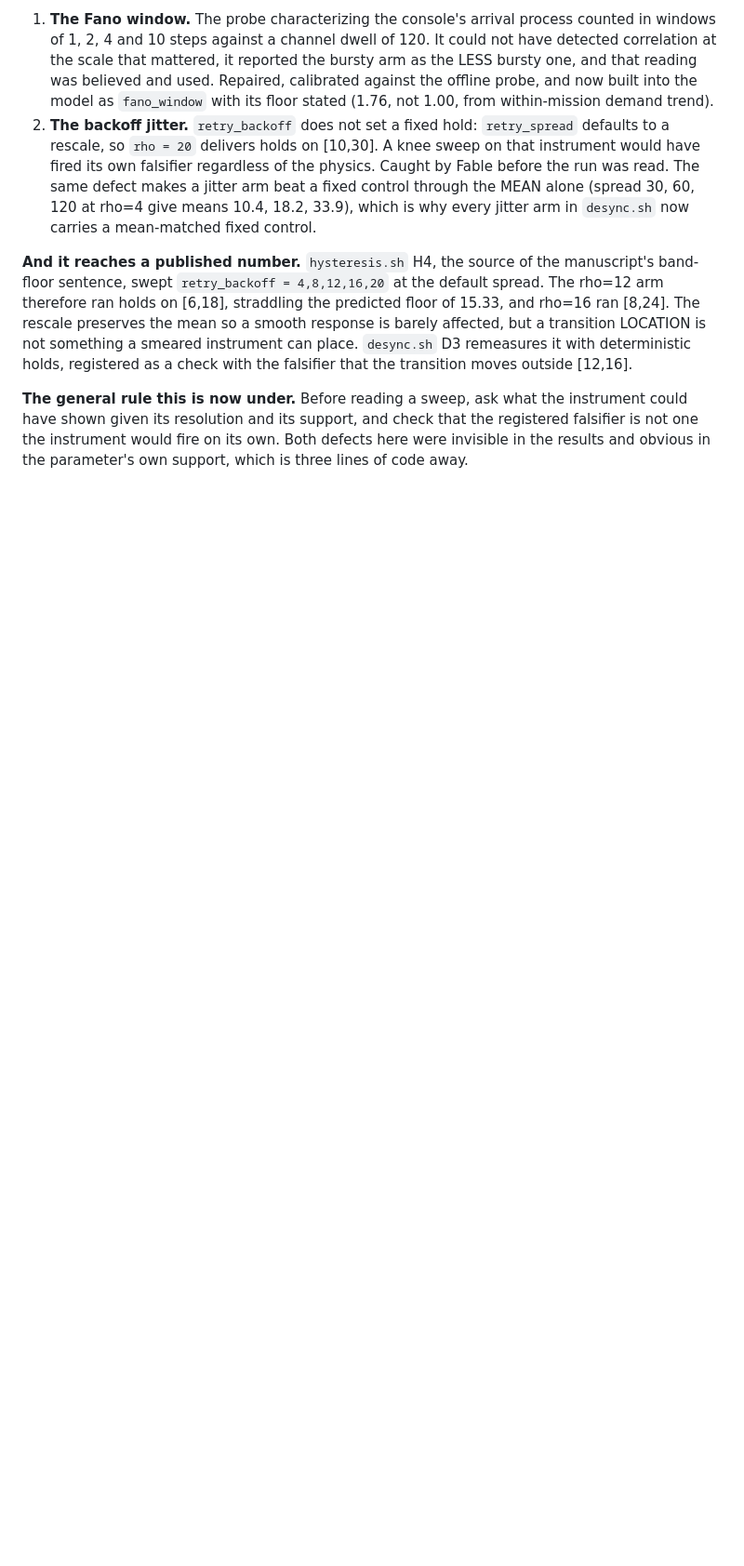
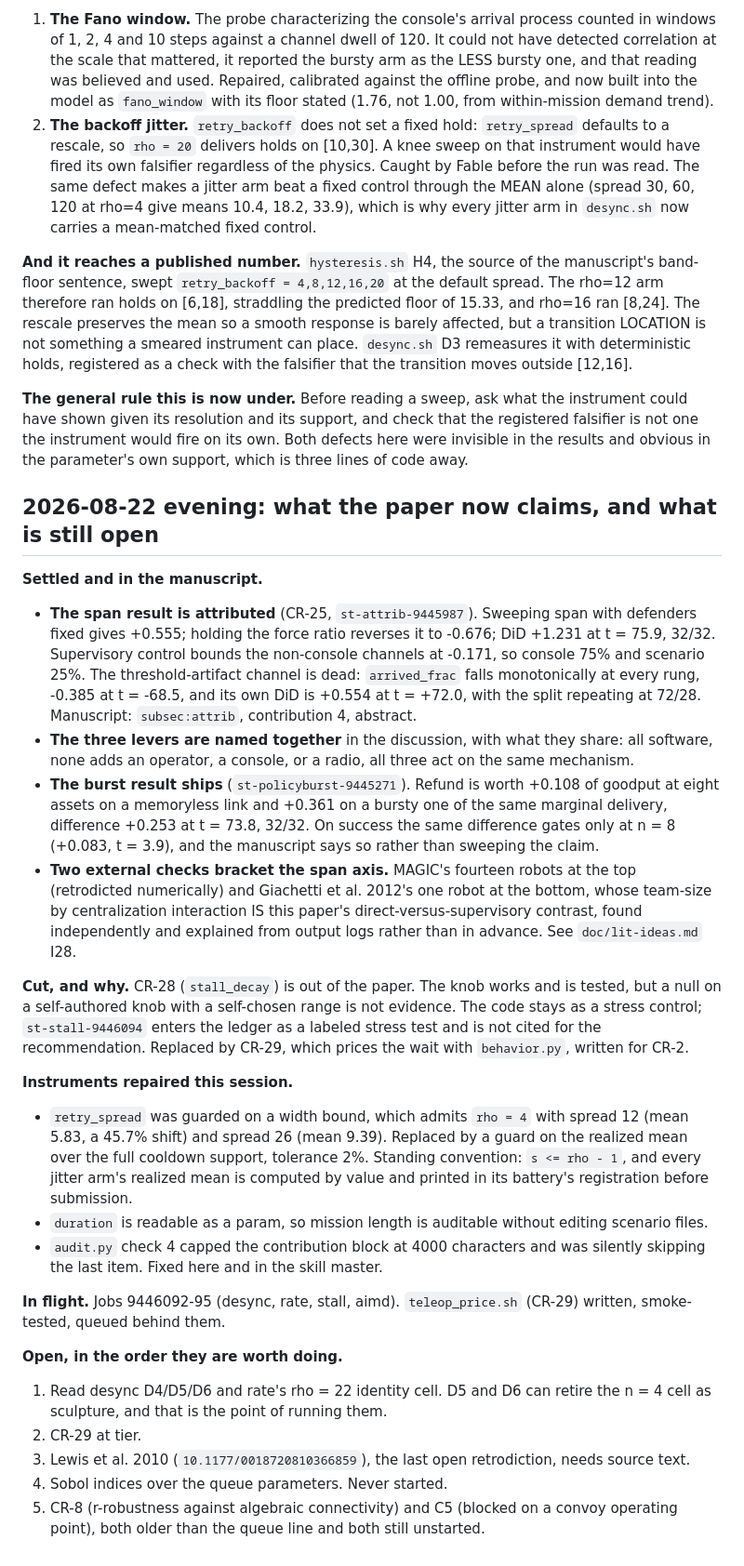
Before and after one commit to VadimSokolov/sandtable, a Markdown page: doc/sandtable-todo.md, the part around the change. Shown at 93% size. Drawn GitHub-style; blank space fills up the shorter version.

Commit message:
Record the session's state in the todo ledger
Claude-Session: https://claude.ai/code/session_01Bd9fhKgfCxNhqQ4E1o4tCp

```diff
--- a/doc/sandtable-todo.md
+++ b/doc/sandtable-todo.md
@@ -973,3 +973,52 @@ registered as a check with the falsifier that the transition moves outside [12,1
 shown given its resolution and its support, and check that the registered falsifier is not one the
 instrument would fire on its own. Both defects here were invisible in the results and obvious in
 the parameter's own support, which is three lines of code away.
+
+## 2026-08-22 evening: what the paper now claims, and what is still open
+
+**Settled and in the manuscript.**
+
+- **The span result is attributed** (CR-25, `st-attrib-9445987`). Sweeping span with defenders fixed
+  gives +0.555; holding the force ratio reverses it to -0.676; DiD +1.231 at t = 75.9, 32/32.
+  Supervisory control bounds the non-console channels at -0.171, so console 75% and scenario 25%.
+  The threshold-artifact channel is dead: `arrived_frac` falls monotonically at every rung, -0.385
+  at t = -68.5, and its own DiD is +0.554 at t = +72.0, with the split repeating at 72/28.
+  Manuscript: `subsec:attrib`, contribution 4, abstract.
+- **The three levers are named together** in the discussion, with what they share: all software,
+  none adds an operator, a console, or a radio, all three act on the same mechanism.
+- **The burst result ships** (`st-policyburst-9445271`). Refund is worth +0.108 of goodput at eight
+  assets on a memoryless link and +0.361 on a bursty one of the same marginal delivery, difference
+  +0.253 at t = 73.8, 32/32. On success the same difference gates only at n = 8 (+0.083, t = 3.9),
+  and the manuscript says so rather than sweeping the claim.
+- **Two external checks bracket the span axis.** MAGIC's fourteen robots at the top (retrodicted
+  numerically) and Giachetti et al. 2012's one robot at the bottom, whose team-size by
+  centralization interaction IS this paper's direct-versus-supervisory contrast, found
+  independently and explained from output logs rather than in advance. See `doc/lit-ideas.md` I28.
+
+**Cut, and why.** CR-28 (`stall_decay`) is out of the paper. The knob works and is tested, but a
+null on a self-authored knob with a self-chosen range is not evidence. The code stays as a stress
+control; `st-stall-9446094` enters the ledger as a labeled stress test and is not cited for the
+recommendation. Replaced by CR-29, which prices the wait with `behavior.py`, written for CR-2.
+
+**Instruments repaired this session.**
+
+- `retry_spread` was guarded on a width bound, which admits `rho = 4` with spread 12 (mean 5.83, a
+  45.7% shift) and spread 26 (mean 9.39). Replaced by a guard on the realized mean over the full
+  cooldown support, tolerance 2%. Standing convention: `s <= rho - 1`, and every jitter arm's
+  realized mean is computed by value and printed in its battery's registration before submission.
+- `duration` is readable as a param, so mission length is auditable without editing scenario files.
+- `audit.py` check 4 capped the contribution block at 4000 characters and was silently skipping the
+  last item. Fixed here and in the skill master.
+
+**In flight.** Jobs 9446092-95 (desync, rate, stall, aimd). `teleop_price.sh` (CR-29) written,
+smoke-tested, queued behind them.
+
+**Open, in the order they are worth doing.**
+
+1. Read desync D4/D5/D6 and rate's rho = 22 identity cell. D5 and D6 can retire the n = 4 cell as
+   sculpture, and that is the point of running them.
+2. CR-29 at tier.
+3. Lewis et al. 2010 (`10.1177/0018720810366859`), the last open retrodiction, needs source text.
+4. Sobol indices over the queue parameters. Never started.
+5. CR-8 (r-robustness against algebraic connectivity) and C5 (blocked on a convoy operating point),
+   both older than the queue line and both still unstarted.
```
